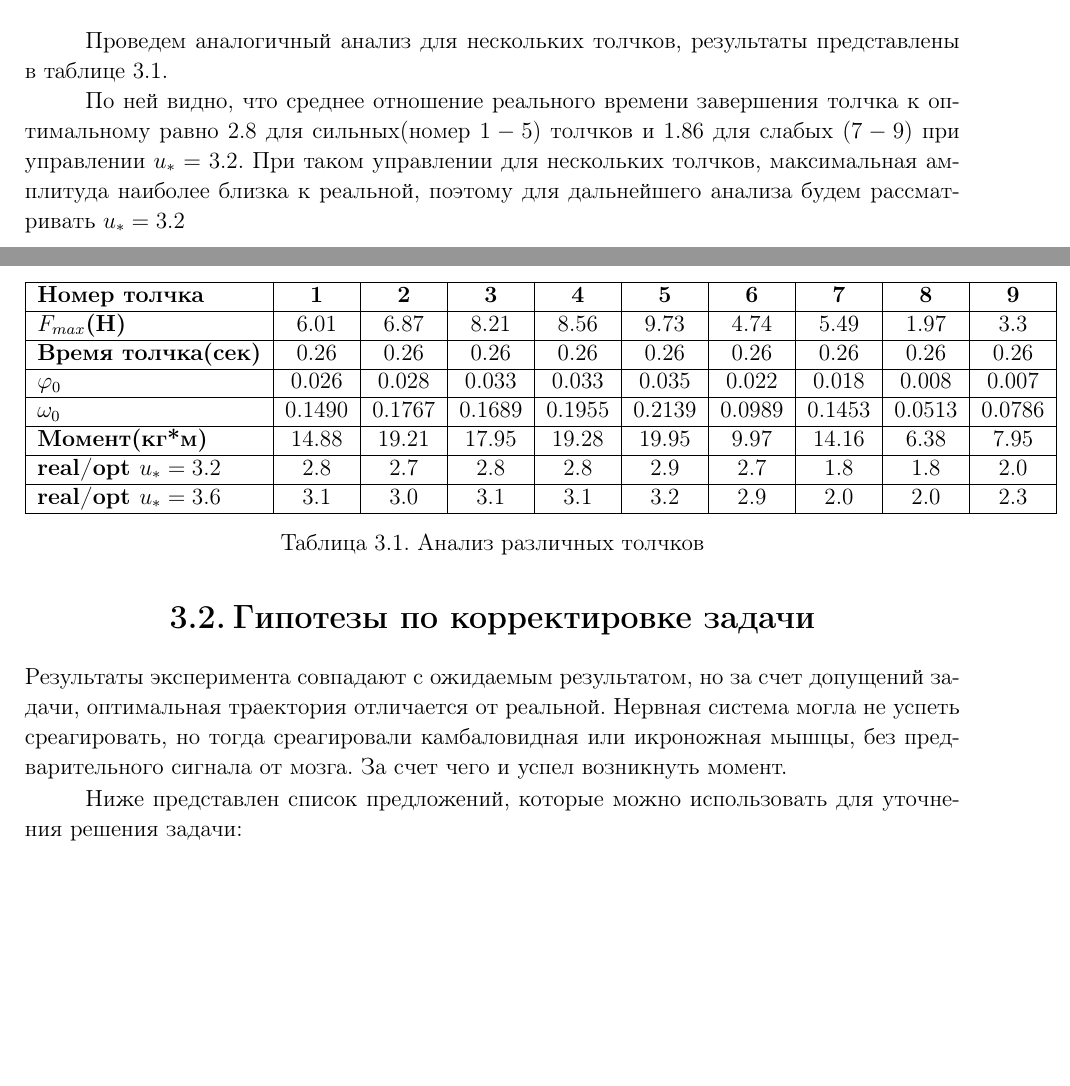
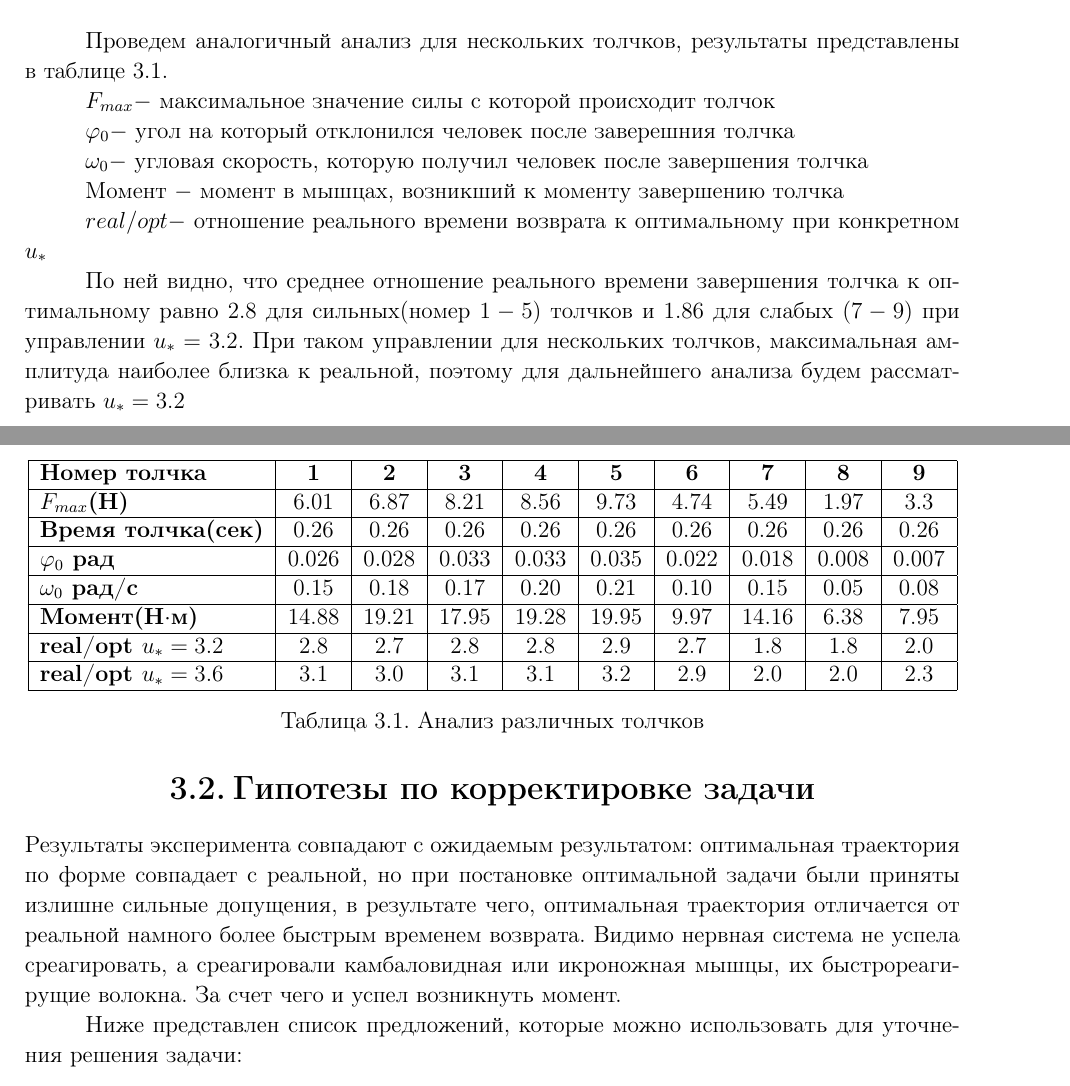
Before and after one commit to Deiklov/thesis, a LaTeX thesis (thesis.tex): two parts of pages 26 and 27 of 31 before the commit and two parts of pages 27 and 28 of 32 after it, joined at a grey line, cut so that both start at the same text, the shorter picture padded with empty space. Compiled offline with pdfLaTeX.

Commit message:
some fixes

```diff
--- a/thesis.tex
+++ b/thesis.tex
@@ -1087,6 +1099,16 @@ $\varphi_0=0.0292,\quad \omega_0=0.1490$
 Проведем аналогичный анализ для нескольких толчков,
 результаты представлены в таблице \ref{final_table}.
 
+$F_{max} - $ максимальное значение силы с которой происходит толчок
+
+$\varphi_0 - $ угол на который отклонился человек после заверешния толчка
+
+$\omega_0 - $ угловая скорость, которую получил человек после завершения толчка
+
+$\text{Момент } - $ момент в мышцах, возникший к моменту завершению толчка
+
+$real/opt - $ отношение реального времени возврата к оптимальному при конкретном $u_\ast$
+
 По ней видно, что среднее отношение реального времени завершения толчка к оптимальному равно 2.8 для сильных(номер $1-5$)
 толчков и $1.86$ для слабых ($7-9$) при управлении $u_*=3.2$.
 При таком управлении для нескольких толчков, максимальная амплитуда наиболее близка к реальной, поэтому для дальнейшего анализа будем рассматривать $u_*=3.2$
@@ -1098,9 +1120,9 @@ $\varphi_0=0.0292,\quad \omega_0=0.1490$
         \textbf{Номер толчка}       & \textbf{1} & \textbf{2} & \textbf{3} & \textbf{4} & \textbf{5} & \textbf{6} & \textbf{7} & \textbf{8} & \textbf{9} \\ \hline
         \textbf{$F_{max}$(Н)}       & 6.01       & 6.87       & 8.21       & 8.56       & 9.73       & 4.74       & 5.49       & 1.97       & 3.3        \\ \hline
         \textbf{Время толчка(сек)}  & 0.26       & 0.26       & 0.26       & 0.26       & 0.26       & 0.26       & 0.26       & 0.26       & 0.26       \\ \hline
-        \textbf{$\varphi_0$}        & 0.026      & 0.028      & 0.033      & 0.033      & 0.035      & 0.022      & 0.018      & 0.008      & 0.007      \\ \hline
-        \textbf{$\omega_0$}         & 0.1490     & 0.1767     & 0.1689     & 0.1955     & 0.2139     & 0.0989     & 0.1453     & 0.0513     & 0.0786     \\ \hline
-        \textbf{Момент(кг*м)}       & 14.88      & 19.21      & 17.95      & 19.28      & 19.95      & 9.97       & 14.16      & 6.38       & 7.95       \\ \hline
+        \textbf{$\varphi_0$ рад}        & 0.026      & 0.028      & 0.033      & 0.033      & 0.035      & 0.022      & 0.018      & 0.008      & 0.007      \\ \hline
+        \textbf{$\omega_0$ рад/с}         & 0.15     & 0.18     & 0.17     & 0.20     & 0.21     & 0.10     & 0.15     & 0.05     & 0.08     \\ \hline
+        \textbf{Момент(Н$\cdot$м)}       & 14.88      & 19.21      & 17.95      & 19.28      & 19.95      & 9.97       & 14.16      & 6.38       & 7.95       \\ \hline
         \textbf{real/opt $u_*=3.2$} & 2.8        & 2.7        & 2.8        & 2.8        & 2.9        & 2.7        & 1.8        & 1.8        & 2.0        \\ \hline
         \textbf{real/opt $u_*=3.6$} & 3.1        & 3.0        & 3.1        & 3.1        & 3.2        & 2.9        & 2.0        & 2.0        & 2.3        \\ \hline
     \end{tabular}
@@ -1110,9 +1132,9 @@ $\varphi_0=0.0292,\quad \omega_0=0.1490$
 \newpage
 \section{Гипотезы по корректировке задачи}
 
-Результаты эксперимента совпадают с ожидаемым результатом, но за счет допущений задачи, оптимальная траектория отличается от реальной.
-Нервная система могла не успеть среагировать,
-но тогда среагировали камбаловидная или икроножная мышцы, без предварительного сигнала от мозга.
+Результаты эксперимента совпадают с ожидаемым результатом: оптимальная траектория по форме совпадает с реальной,
+ но при постановке оптимальной задачи были приняты излишне сильные допущения, в результате чего, оптимальная траектория отличается от реальной намного более быстрым временем возврата.
+Видимо нервная система не успела среагировать, а среагировали камбаловидная или икроножная мышцы, их быстрореагирущие волокна.
 За счет чего и успел возникнуть момент.
 
 Ниже представлен список предложений, которые можно использовать для уточнения решения задачи:
```
Also changed, not shown: all_real.eps (added), images/3_graphs.png, thesis.pdf, thesis.tex (38 more changed lines).
